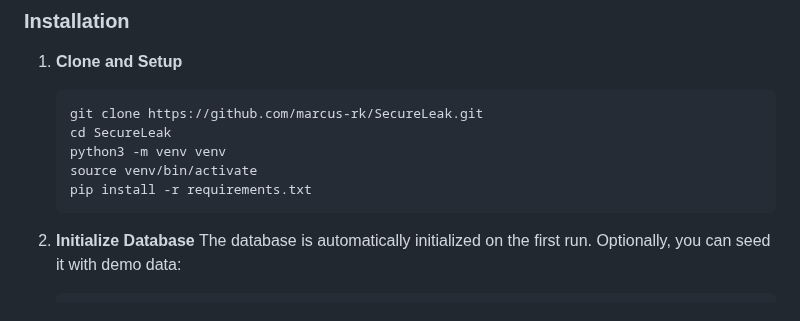
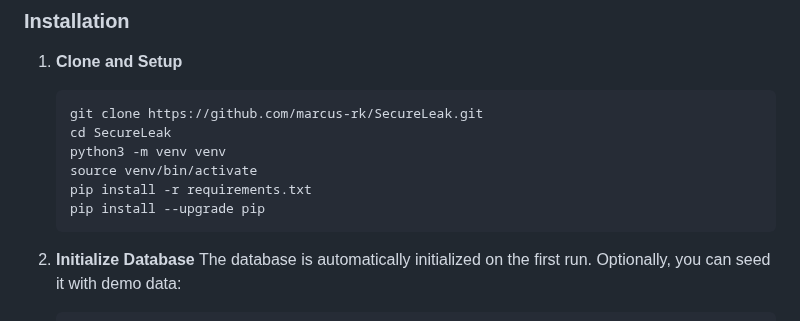
Before and after one commit to marcus-rk/SecureLeak, a Markdown page: README.md, the part around the change. GitHub-like rendering.

Commit message:
Update installation instructions to include pip upgrade step

````diff
--- a/README.md
+++ b/README.md
@@ -179,6 +179,7 @@ The project was built in phases to ensure security was integrated at every step,
    python3 -m venv venv
    source venv/bin/activate
    pip install -r requirements.txt
+   pip install --upgrade pip
    ```
 
 2. **Initialize Database**
````
